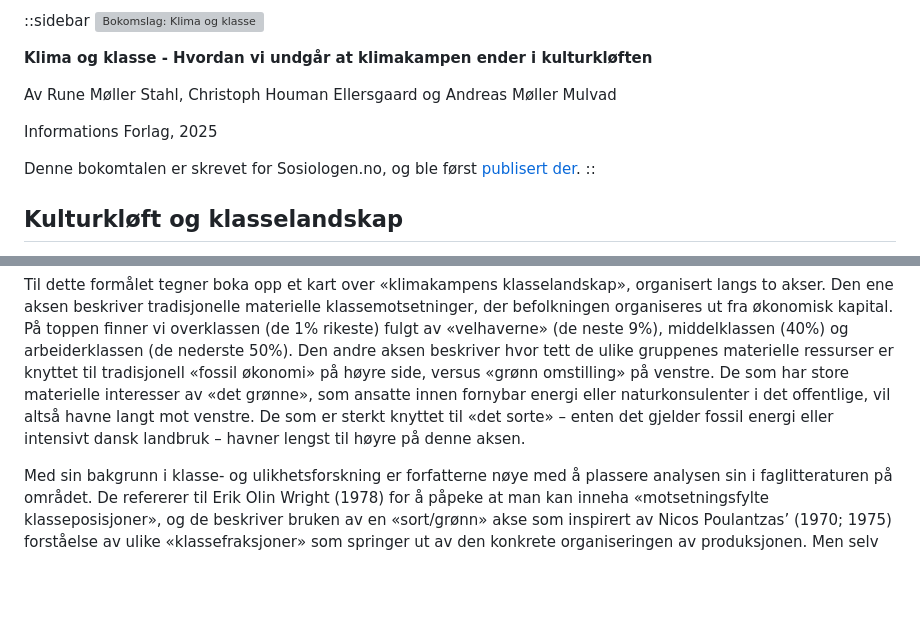
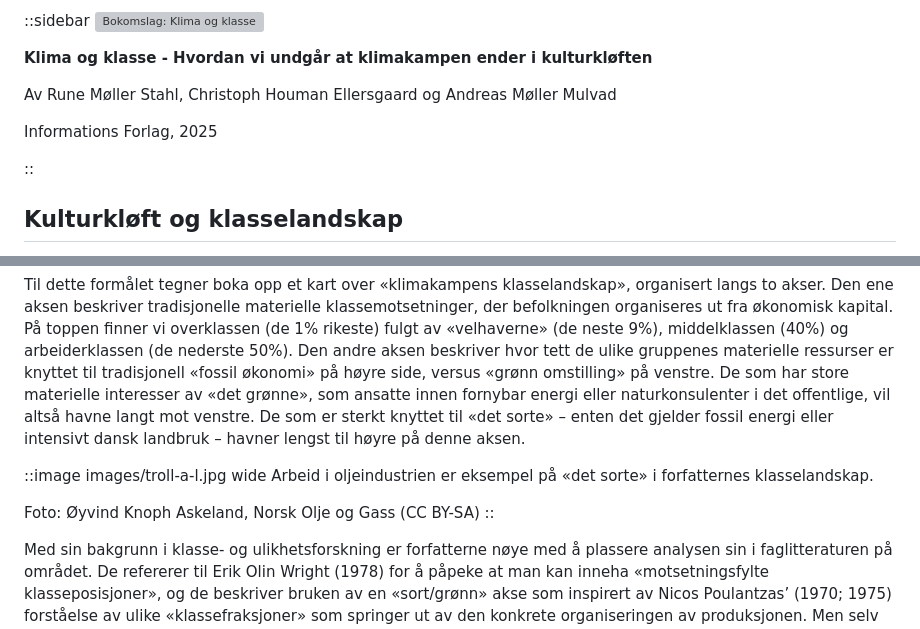
Before and after one commit to bardlahn/bard.lahn.no, a Markdown page: txt/_sub/dansk-gronn-deal.no.md, 2 parts joined by grey strips. GitHub-like rendering; blank space fills up the shorter version; grey boxes are pictures that could not be loaded.

Commit message:
Added image

```diff
--- a/txt/_sub/dansk-gronn-deal.no.md
+++ b/txt/_sub/dansk-gronn-deal.no.md
@@ -30,7 +30,6 @@ Av Rune Møller Stahl, Christoph Houman Ellersgaard og Andreas Møller Mulvad
 
 Informations Forlag, 2025
 
-Denne bokomtalen er skrevet for Sosiologen.no, og ble først [publisert der](https://sosiologen.no/omtale/dansk-gronn-deal/).
 ::
 
 
@@ -47,6 +46,12 @@ Med andre ord: Klimasaken taper på å bli en del av den stadig mer globaliserte
 For å komme ut av dette uføret, vil forfatterne erstatte kulturmotsetninger med økonomiske motsetninger. Siden klimaomstillingen handler om å endre produksjonsforhold og økonomisk organisering, bør den analyseres med utgangspunkt i materielle klassemotsetninger.
 
 Til dette formålet tegner boka opp et kart over «klimakampens klasselandskap», organisert langs to akser. Den ene aksen beskriver tradisjonelle materielle klassemotsetninger, der befolkningen organiseres ut fra økonomisk kapital. På toppen finner vi overklassen (de 1% rikeste) fulgt av «velhaverne» (de neste 9%), middelklassen (40%) og arbeiderklassen (de nederste 50%). Den andre aksen beskriver hvor tett de ulike gruppenes materielle ressurser er knyttet til tradisjonell «fossil økonomi» på høyre side, versus «grønn omstilling» på venstre. De som har store materielle interesser av «det grønne», som ansatte innen fornybar energi eller naturkonsulenter i det offentlige, vil altså havne langt mot venstre. De som er sterkt knyttet til «det sorte» – enten det gjelder fossil energi eller intensivt dansk landbruk – havner lengst til høyre på denne aksen.
+
+::image images/troll-a-l.jpg wide
+Arbeid i oljeindustrien er eksempel på «det sorte» i forfatternes klasselandskap.
+
+Foto: Øyvind Knoph Askeland, Norsk Olje og Gass (CC BY-SA)
+::
 
 Med sin bakgrunn i klasse- og ulikhetsforskning er forfatterne nøye med å plassere analysen sin i faglitteraturen på området. De refererer til Erik Olin Wright (1978) for å påpeke at man kan inneha «motsetningsfylte klasseposisjoner», og de beskriver bruken av en «sort/grønn» akse som inspirert av Nicos Poulantzas’ (1970; 1975) forståelse av ulike «klassefraksjoner» som springer ut av den konkrete organiseringen av produksjonen. Men selv om de bruker en del pass på å posisjonere seg teoretisk, går ikke forfatterne særlig dypt inn i de mange uenighetene om hvordan klassebegrepet bør forstås og operasjonaliseres. Dette er store og sentrale debatter i sosiologien – slik vi for eksempel har sett her på Sosiologen.no – men det er åpenbart ikke denne bokas hovedanliggende.
 
```
